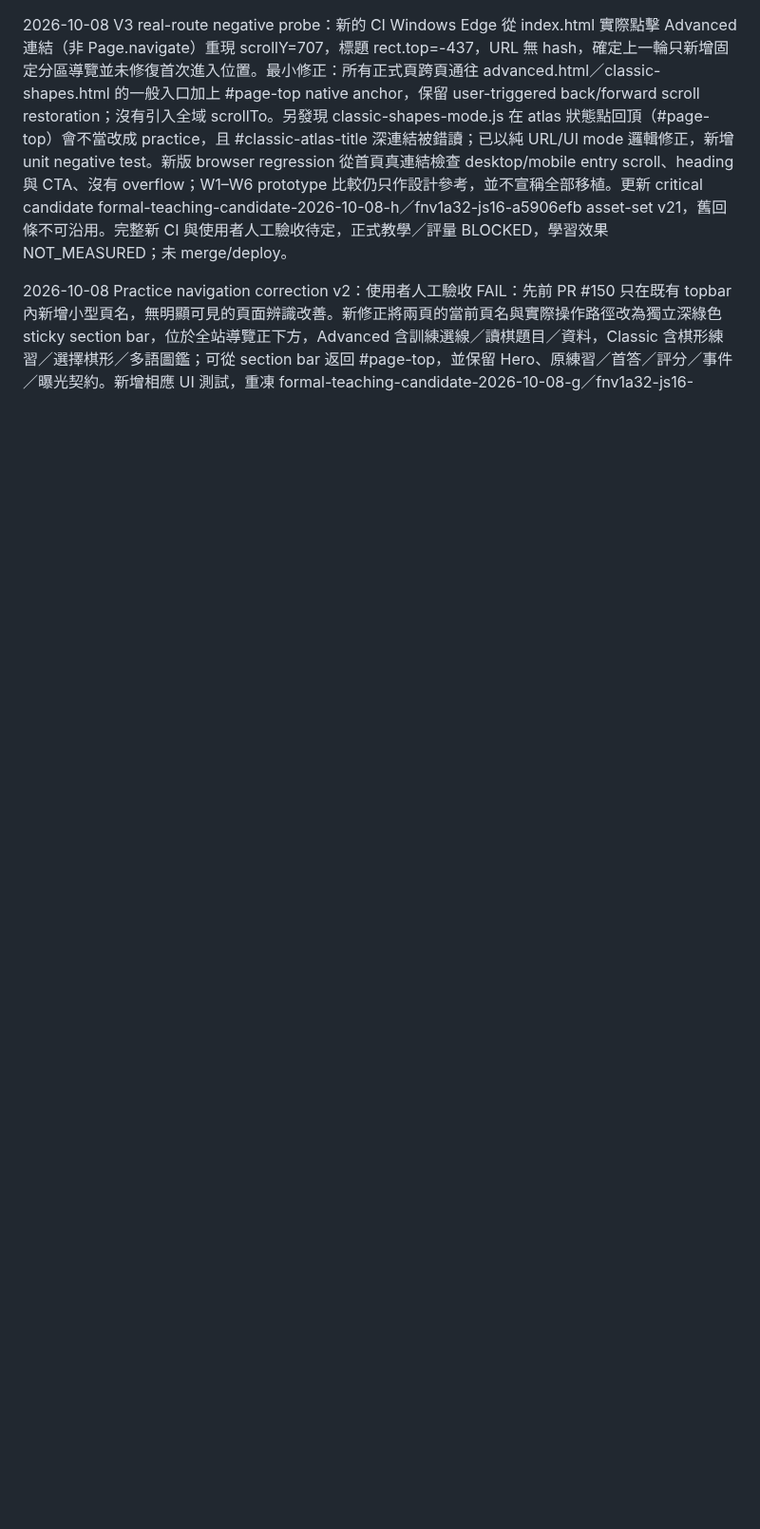
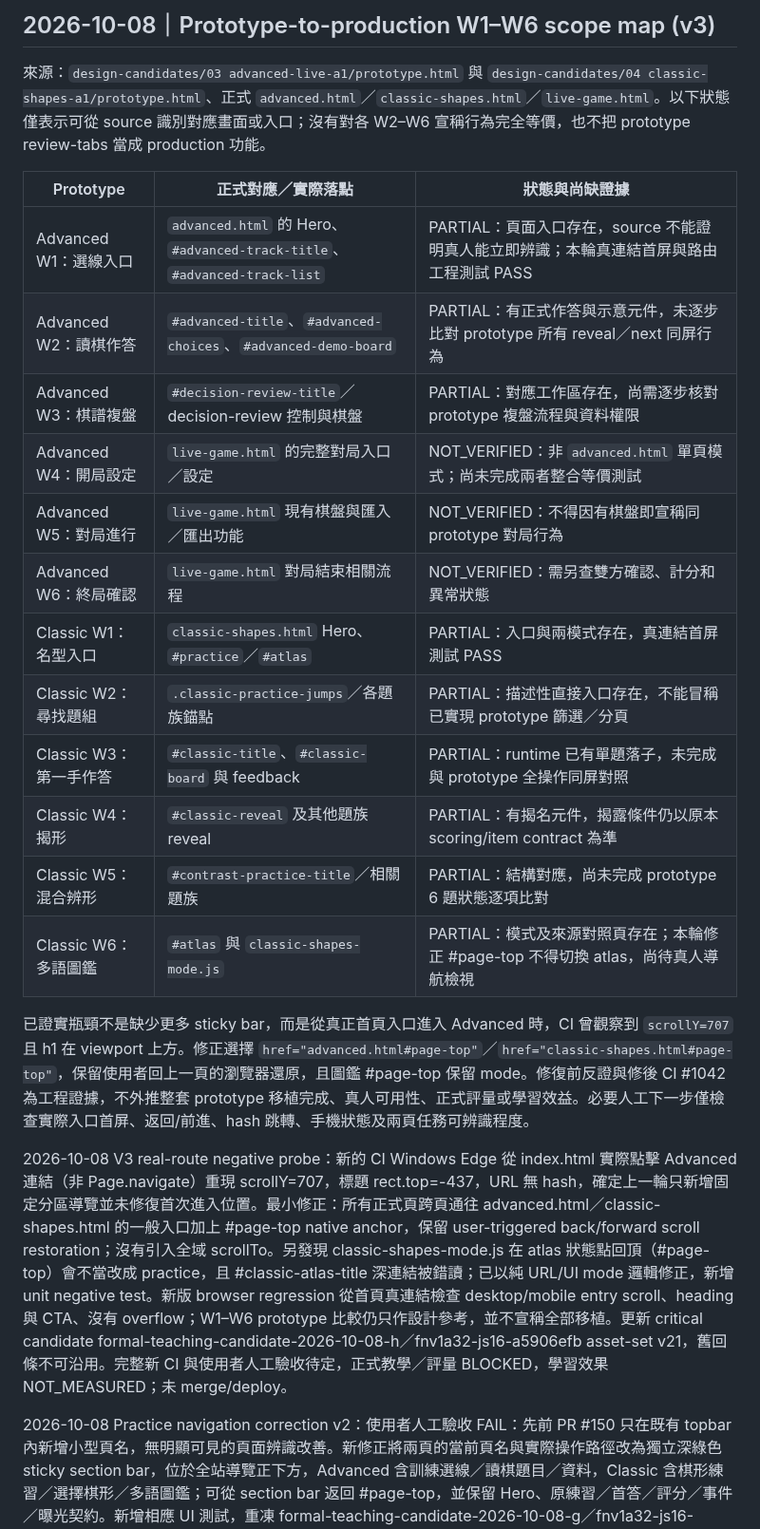
Before and after one commit to huikai79/vt-cos-go-learning, a Markdown page: UI_UX_AUDIT.md, the part around the change. Shown at 95% size. GitHub-like rendering; blank space fills up the shorter version.

Commit message:
docs: map prototype W1-W6 without overstating production parity

```diff
--- a/UI_UX_AUDIT.md
+++ b/UI_UX_AUDIT.md
@@ -1,3 +1,24 @@
+## 2026-10-08｜Prototype-to-production W1–W6 scope map (v3)
+
+來源：`design-candidates/03 advanced-live-a1/prototype.html` 與 `design-candidates/04 classic-shapes-a1/prototype.html`、正式 `advanced.html`／`classic-shapes.html`／`live-game.html`。以下狀態僅表示可從 source 識別對應畫面或入口；沒有對各 W2–W6 宣稱行為完全等價，也不把 prototype review-tabs 當成 production 功能。
+
+| Prototype | 正式對應／實際落點 | 狀態與尚缺證據 |
+|---|---|---|
+| Advanced W1：選線入口 | `advanced.html` 的 Hero、`#advanced-track-title`、`#advanced-track-list` | PARTIAL：頁面入口存在，source 不能證明真人能立即辨識；本輪真連結首屏與路由工程測試 PASS |
+| Advanced W2：讀棋作答 | `#advanced-title`、`#advanced-choices`、`#advanced-demo-board` | PARTIAL：有正式作答與示意元件，未逐步比對 prototype 所有 reveal／next 同屏行為 |
+| Advanced W3：棋譜複盤 | `#decision-review-title`／decision-review 控制與棋盤 | PARTIAL：對應工作區存在，尚需逐步核對 prototype 複盤流程與資料權限 |
+| Advanced W4：開局設定 | `live-game.html` 的完整對局入口／設定 | NOT_VERIFIED：非 `advanced.html` 單頁模式；尚未完成兩者整合等價測試 |
+| Advanced W5：對局進行 | `live-game.html` 現有棋盤與匯入／匯出功能 | NOT_VERIFIED：不得因有棋盤即宣稱同 prototype 對局行為 |
+| Advanced W6：終局確認 | `live-game.html` 對局結束相關流程 | NOT_VERIFIED：需另查雙方確認、計分和異常狀態 |
+| Classic W1：名型入口 | `classic-shapes.html` Hero、`#practice`／`#atlas` | PARTIAL：入口與兩模式存在，真連結首屏測試 PASS |
+| Classic W2：尋找題組 | `.classic-practice-jumps`／各題族錨點 | PARTIAL：描述性直接入口存在，不能冒稱已實現 prototype 篩選／分頁 |
+| Classic W3：第一手作答 | `#classic-title`、`#classic-board` 與 feedback | PARTIAL：runtime 已有單題落子，未完成與 prototype 全操作同屏對照 |
+| Classic W4：揭形 | `#classic-reveal` 及其他題族 reveal | PARTIAL：有揭名元件，揭露條件仍以原本 scoring/item contract 為準 |
+| Classic W5：混合辨形 | `#contrast-practice-title`／相關題族 | PARTIAL：結構對應，尚未完成 prototype 6 題狀態逐項比對 |
+| Classic W6：多語圖鑑 | `#atlas` 與 `classic-shapes-mode.js` | PARTIAL：模式及來源對照頁存在；本輪修正 #page-top 不得切換 atlas，尚待真人導航檢視 |
+
+已證實瓶頸不是缺少更多 sticky bar，而是從真正首頁入口進入 Advanced 時，CI 曾觀察到 `scrollY=707` 且 h1 在 viewport 上方。修正選擇 `href="advanced.html#page-top"`／`href="classic-shapes.html#page-top"`，保留使用者回上一頁的瀏覽器還原，且圖鑑 #page-top 保留 mode。修復前反證與修後 CI #1042 為工程證據，不外推整套 prototype 移植完成、真人可用性、正式評量或學習效益。必要人工下一步僅檢查實際入口首屏、返回/前進、hash 跳轉、手機狀態及兩頁任務可辨識程度。
+
 2026-10-08 V3 real-route negative probe：新的 CI Windows Edge 從 index.html 實際點擊 Advanced 連結（非 Page.navigate）重現 scrollY=707，標題 rect.top=-437，URL 無 hash，確定上一輪只新增固定分區導覽並未修復首次進入位置。最小修正：所有正式頁跨頁通往 advanced.html／classic-shapes.html 的一般入口加上 #page-top native anchor，保留 user-triggered back/forward scroll restoration；沒有引入全域 scrollTo。另發現 classic-shapes-mode.js 在 atlas 狀態點回頂（#page-top）會不當改成 practice，且 #classic-atlas-title 深連結被錯讀；已以純 URL/UI mode 邏輯修正，新增 unit negative test。新版 browser regression 從首頁真連結檢查 desktop/mobile entry scroll、heading 與 CTA、沒有 overflow；W1–W6 prototype 比較仍只作設計參考，並不宣稱全部移植。更新 critical candidate formal-teaching-candidate-2026-10-08-h／fnv1a32-js16-a5906efb asset-set v21，舊回條不可沿用。完整新 CI 與使用者人工驗收待定，正式教學／評量 BLOCKED，學習效果 NOT_MEASURED；未 merge/deploy。
 
 2026-10-08 Practice navigation correction v2：使用者人工驗收 FAIL：先前 PR #150 只在既有 topbar 內新增小型頁名，無明顯可見的頁面辨識改善。新修正將兩頁的當前頁名與實際操作路徑改為獨立深綠色 sticky section bar，位於全站導覽正下方，Advanced 含訓練選線／讀棋題目／資料，Classic 含棋形練習／選擇棋形／多語圖鑑；可從 section bar 返回 #page-top，並保留 Hero、原練習／首答／評分／事件／曝光契約。新增相應 UI 測試，重凍 formal-teaching-candidate-2026-10-08-g／fnv1a32-js16-932cde63（asset set v20），舊回條不可沿用；等待遠端 Windows UI、Node、Sabaki、boundary 以及人工視覺驗收。此工程變更不解除 formal evaluation BLOCKED 或 learning effect NOT_MEASURED。
```
